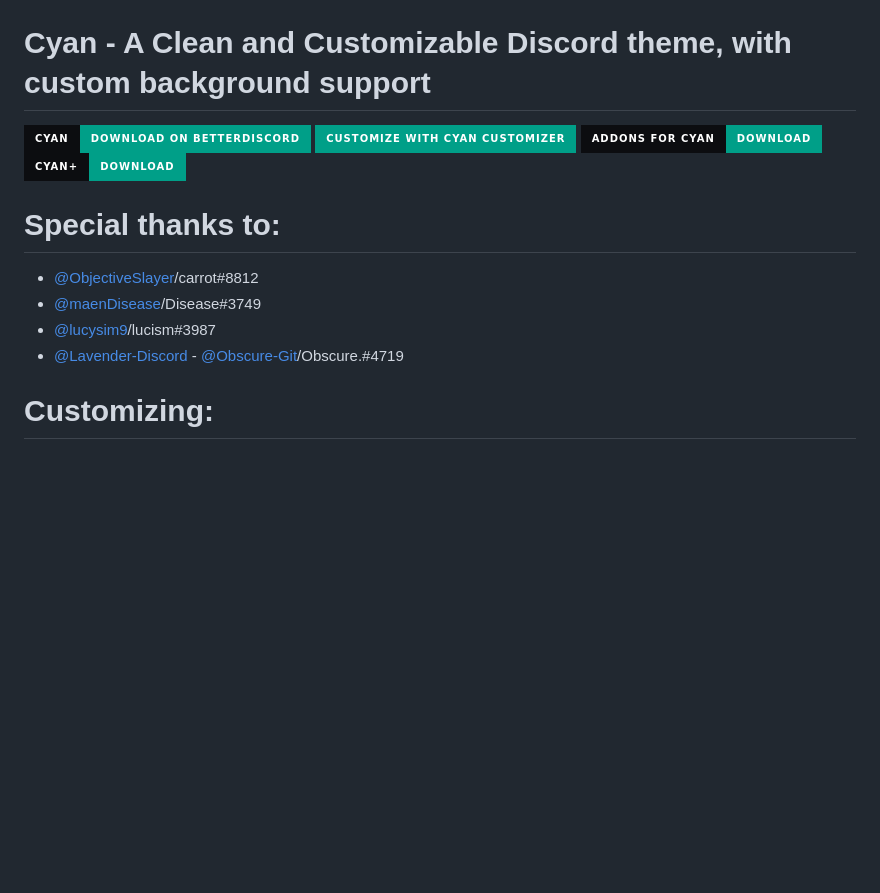
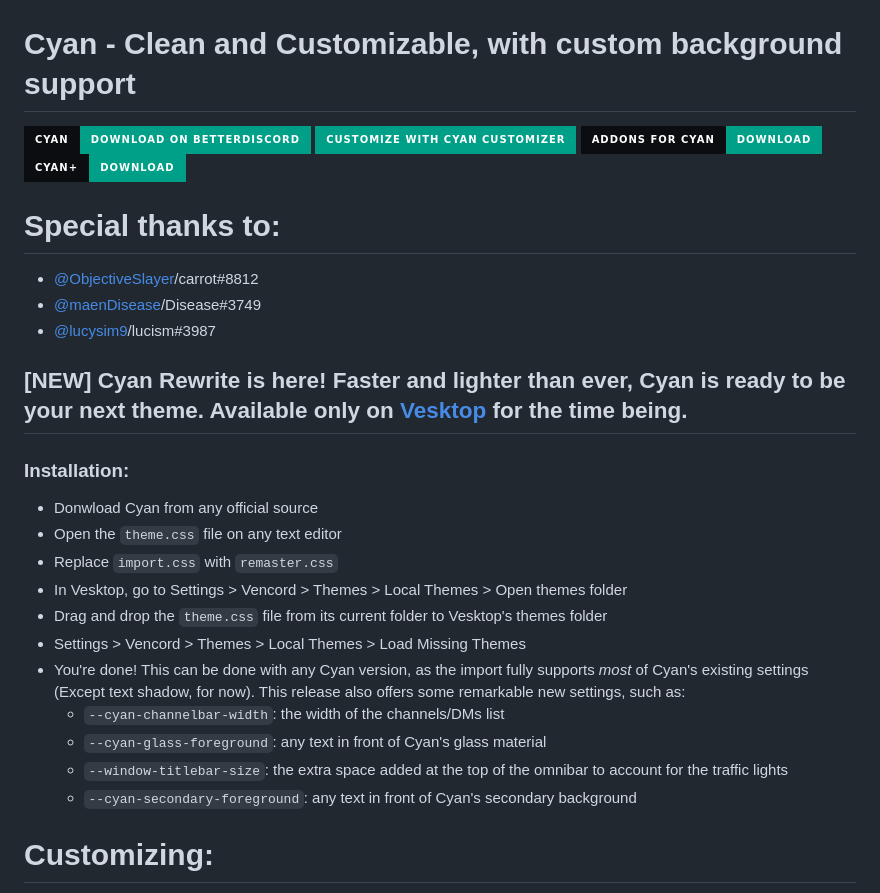
Before and after one commit to DaBluLite/Cyan, a Markdown page: README.md, the part around the change. Rendered like a GitHub page; badges without logos; blank space fills up the shorter version.

```diff
--- a/README.md
+++ b/README.md
@@ -2,7 +2,7 @@
 <img src="https://github.com/DaBluLite/Cyan/blob/master/cyan-addon-banner.png?raw=true"/>
 </div>
 
-<h1 background="#ff0000">Cyan - A Clean and Customizable Discord theme, with custom background support</h1>
+# Cyan - Clean and Customizable, with custom background support
 
 [![BetterDiscord][bd-badge]][bd-link] [![Cyan Customizer][cc-badge]][cc-link] [![Cyan Addons][addon-badge]][addon-link] [![Cyan+][helper-badge]][helper-link]
 
@@ -22,7 +22,20 @@
 * [@ObjectiveSlayer](https://github.com/ObjectiveSlayer)/carrot#8812
 * [@maenDisease](https://github.com/maenDisease)/Disease#3749
 * [@lucysim9](https://github.com/lucysim9)/lucism#3987
-* [@Lavender-Discord](https://github.com/Lavender-Discord) - [@Obscure-Git](https://github.com/Obscure-Git)/Obscure.#4719
+
+## [NEW] Cyan Rewrite is here! Faster and lighter than ever, Cyan is ready to be your next theme. Available only on [Vesktop](https://github.com/Vencord/Vesktop) for the time being.
+### Installation:
+* Donwload Cyan from any official source
+* Open the `theme.css` file on any text editor
+* Replace `import.css` with `remaster.css`
+* In Vesktop, go to Settings > Vencord > Themes > Local Themes > Open themes folder
+* Drag and drop the `theme.css` file from its current folder to Vesktop's themes folder
+* Settings > Vencord > Themes > Local Themes > Load Missing Themes
+* You're done! This can be done with any Cyan version, as the import fully supports *most* of Cyan's existing settings (Except text shadow, for now). This release also offers some remarkable new settings, such as:
+	* `--cyan-channelbar-width`: the width of the channels/DMs list
+	* `--cyan-glass-foreground`: any text in front of Cyan's glass material
+ 	* `--window-titlebar-size`: the extra space added at the top of the omnibar to account for the traffic lights
+	* `--cyan-secondary-foreground`: any text in front of Cyan's secondary background
 
 # Customizing:
 [NEW] Presets are now in [DiscordColorways](https://raw.githubusercontent.com/DaBluLite/DiscordColorways/master/DiscordColorways.plugin.js)! Select the "Cyan" preset to easiy generate colors for Cyan.
```
